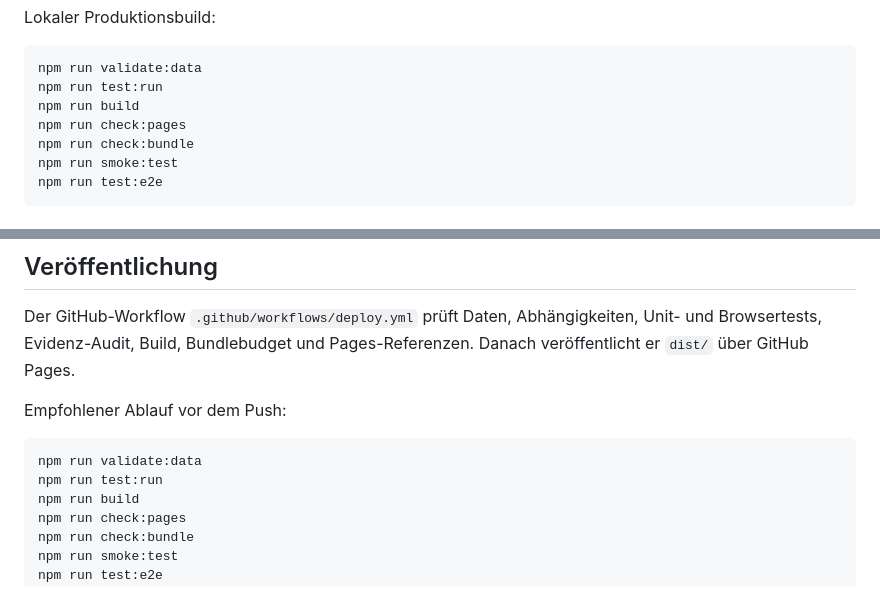
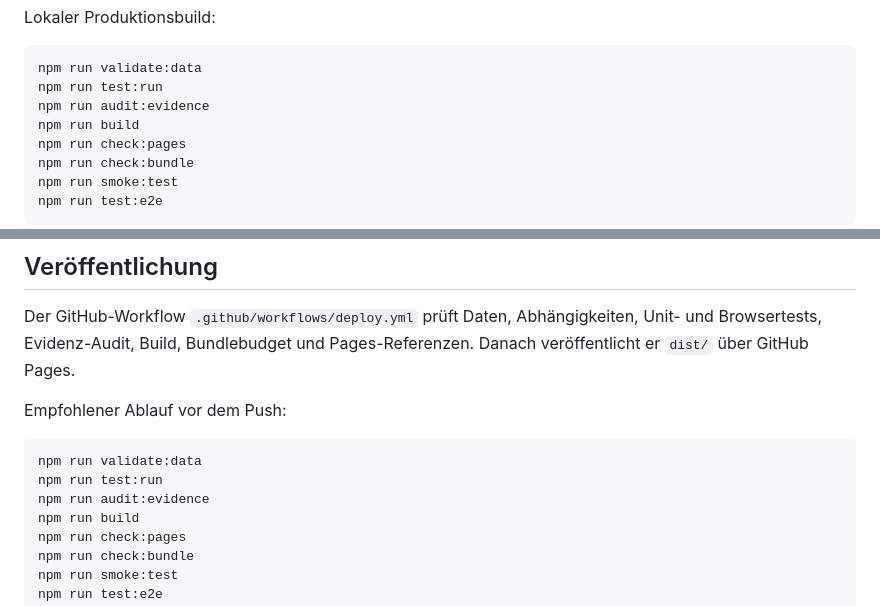
Before and after one commit to bummsgeordy/LikelihoodMD, a Markdown page: README.md, 2 parts joined by grey strips. Rendered like a GitHub page.

Commit message:
Refresh evidence audit for PA update

````diff
--- a/README.md
+++ b/README.md
@@ -61,6 +61,7 @@ Lokaler Produktionsbuild:
 ```bash
 npm run validate:data
 npm run test:run
+npm run audit:evidence
 npm run build
 npm run check:pages
 npm run check:bundle
@@ -79,6 +80,7 @@ Empfohlener Ablauf vor dem Push:
 ```bash
 npm run validate:data
 npm run test:run
+npm run audit:evidence
 npm run build
 npm run check:pages
 npm run check:bundle
````
Also changed, not shown: docs/EVIDENCE_AUDIT.md (+9 -9 lines), docs/PUBLISHING.md (+2 -0 lines).
